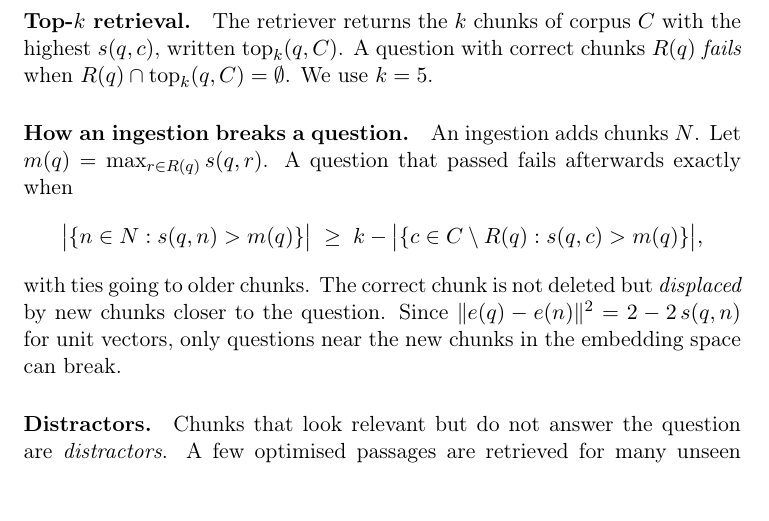
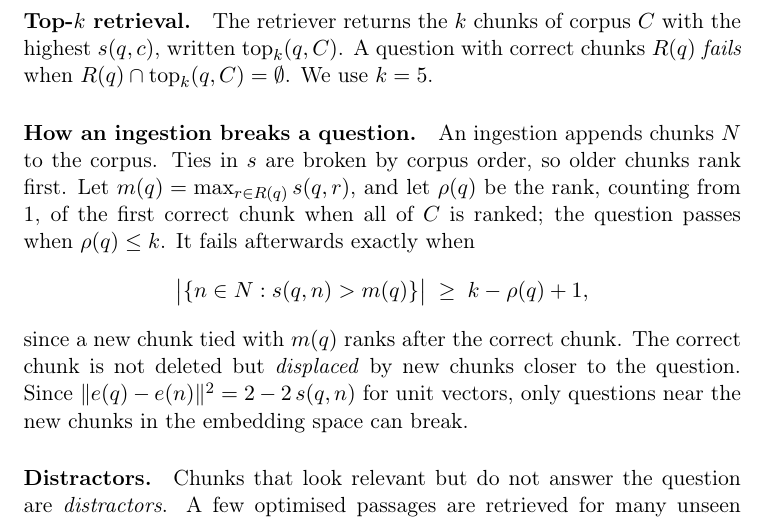
Before and after one commit to mangelv011/mapper-rag-audit, a LaTeX document (report/main.tex, which reads report/chapters/background.tex): part of page 2 of 4, cut so that both start at the same text, the shorter picture padded with empty space. Compiled offline with pdfLaTeX.

Commit message:
Fix the breakage condition for ties in background (review)

```diff
--- a/report/chapters/background.tex
+++ b/report/chapters/background.tex
@@ -16,13 +16,16 @@ written $\mathrm{top}_k(q,C)$. A question with correct chunks $R(q)$
 \emph{fails} when $R(q) \cap \mathrm{top}_k(q,C) = \emptyset$. We use $k=5$.
 
 \paragraph{How an ingestion breaks a question.}
-An ingestion adds chunks $N$. Let $m(q) = \max_{r \in R(q)} s(q,r)$. A
-question that passed fails afterwards exactly when
+An ingestion appends chunks $N$ to the corpus. Ties in $s$ are broken by
+corpus order, so older chunks rank first. Let $m(q) = \max_{r \in R(q)} s(q,r)$,
+and let $\rho(q)$ be the rank, counting from 1, of the first correct chunk when
+all of $C$ is ranked; the question passes when $\rho(q) \le k$. It fails
+afterwards exactly when
 \[
-  \bigl|\{ n \in N : s(q,n) > m(q) \}\bigr|
-  \;\ge\; k - \bigl|\{ c \in C \setminus R(q) : s(q,c) > m(q) \}\bigr| ,
+  \bigl|\{ n \in N : s(q,n) > m(q) \}\bigr| \;\ge\; k - \rho(q) + 1 ,
 \]
-with ties going to older chunks. The correct chunk is not deleted but
+since a new chunk tied with $m(q)$ ranks after the correct chunk. The correct
+chunk is not deleted but
 \emph{displaced} by new chunks closer to the question. Since
 $\|e(q)-e(n)\|^2 = 2 - 2\,s(q,n)$ for unit vectors, only questions near the
 new chunks in the embedding space can break.
```
